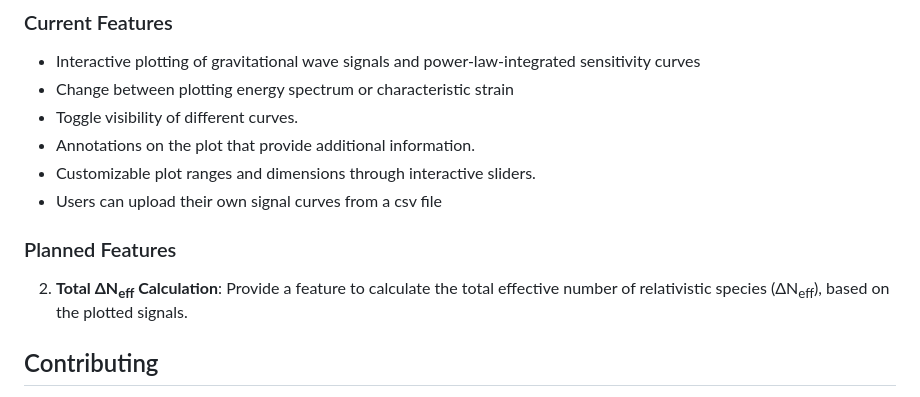
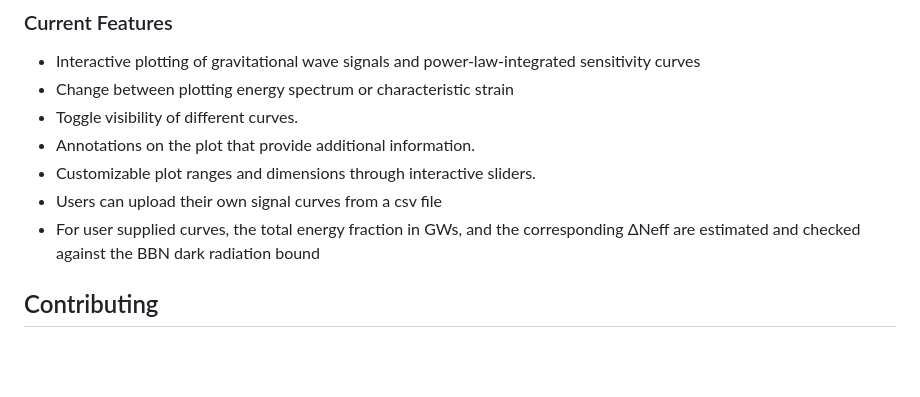
Before and after one commit to ctamaritd/HFGWPlotter_Omega, a Markdown page: readme.md, the part around the change. Rendered like a GitHub page; blank space fills up the shorter version.

Commit message:
Implemented calculation of DeltaNeff for user supplied curves

```diff
--- a/readme.md
+++ b/readme.md
@@ -79,11 +79,7 @@ HFGWplotter_Omega/                  # Project directory
 - Annotations on the plot that provide additional information.
 - Customizable plot ranges and dimensions through interactive sliders.
 - Users can upload their own signal curves from a csv file
-
-
-### Planned Features
-
-2. **Total ΔN<sub>eff</sub> Calculation**: Provide a feature to calculate the total effective number of relativistic species (ΔN<sub>eff</sub>), based on the plotted signals.
+- For user supplied curves, the total energy fraction in GWs, and the corresponding ΔNeff are estimated and checked against the BBN dark radiation bound
 
 
 
```
